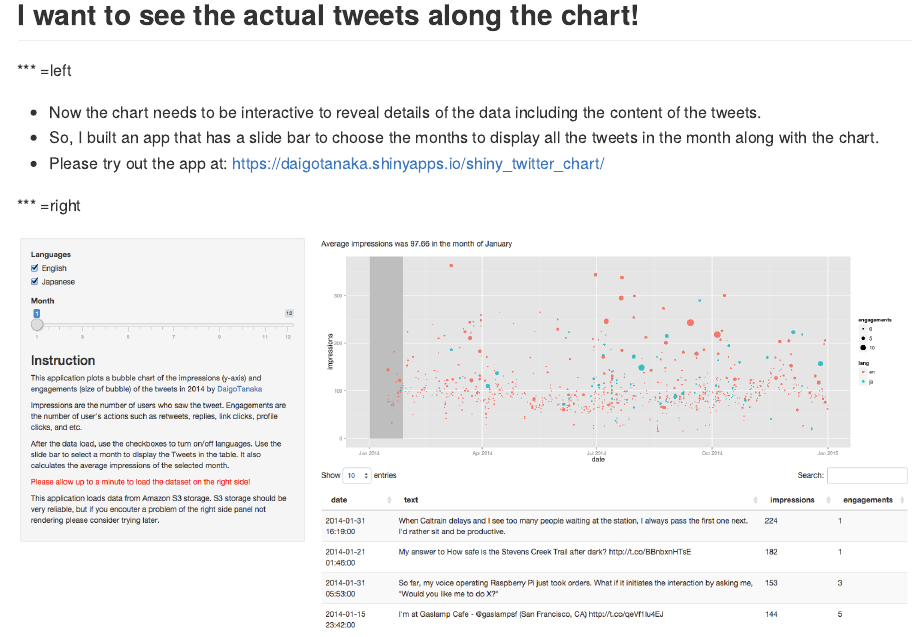
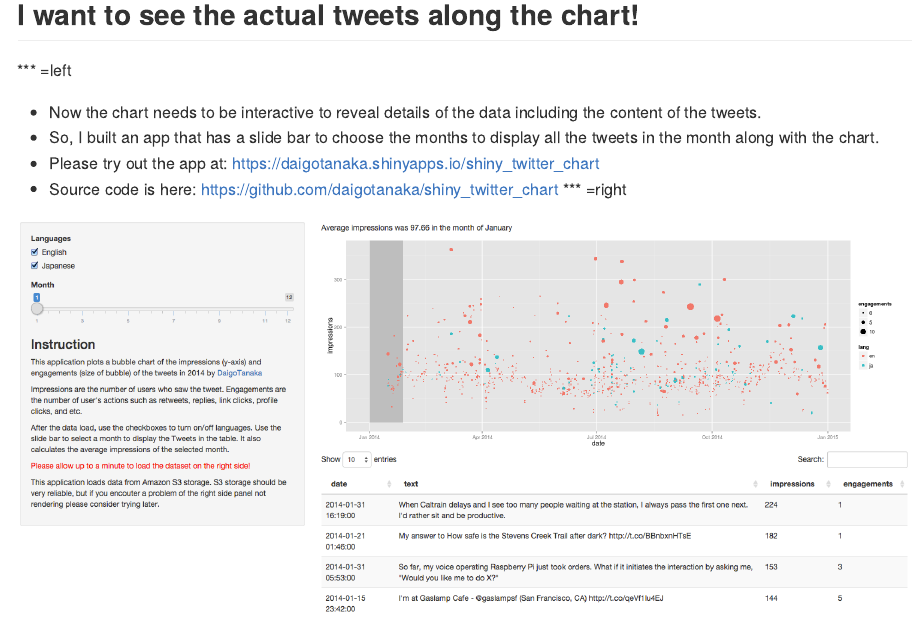
Before and after one commit to daigotanaka/data-products-course-project, an R Markdown document (index.Rmd): the page in a window 1100 px wide, from 2010 px down. The pictures show the output file index.md that the author committed with the source, drawn offline in the style of GitHub.

Commit message:
Added the link to the source code

```diff
--- a/index.Rmd
+++ b/index.Rmd
@@ -100,8 +100,9 @@ the content of the tweets.
 - So, I built an app that has a slide bar to choose the months to display
 all the tweets in the month along with the chart.
 - Please try out the app at:
-    https://daigotanaka.shinyapps.io/shiny_twitter_chart/
-
+    https://daigotanaka.shinyapps.io/shiny_twitter_chart
+- Source code is here:
+    https://github.com/daigotanaka/shiny_twitter_chart
 *** =right
 
 <img src="./assets/img/screen_shot.png" style="width:100%"/>
```
Also changed, not shown: index.html, index.md.
